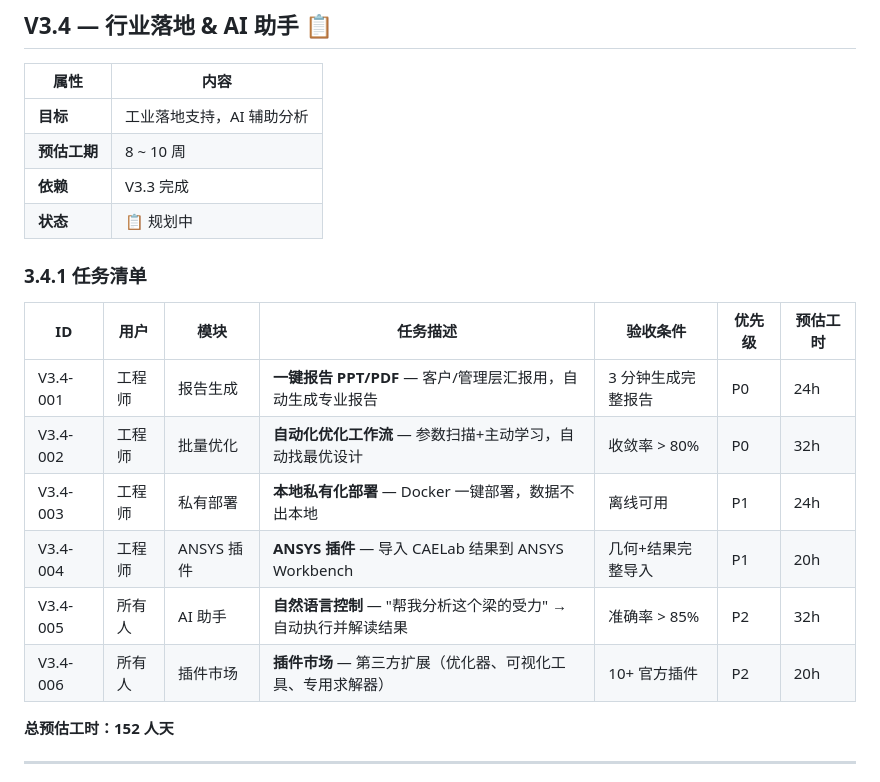
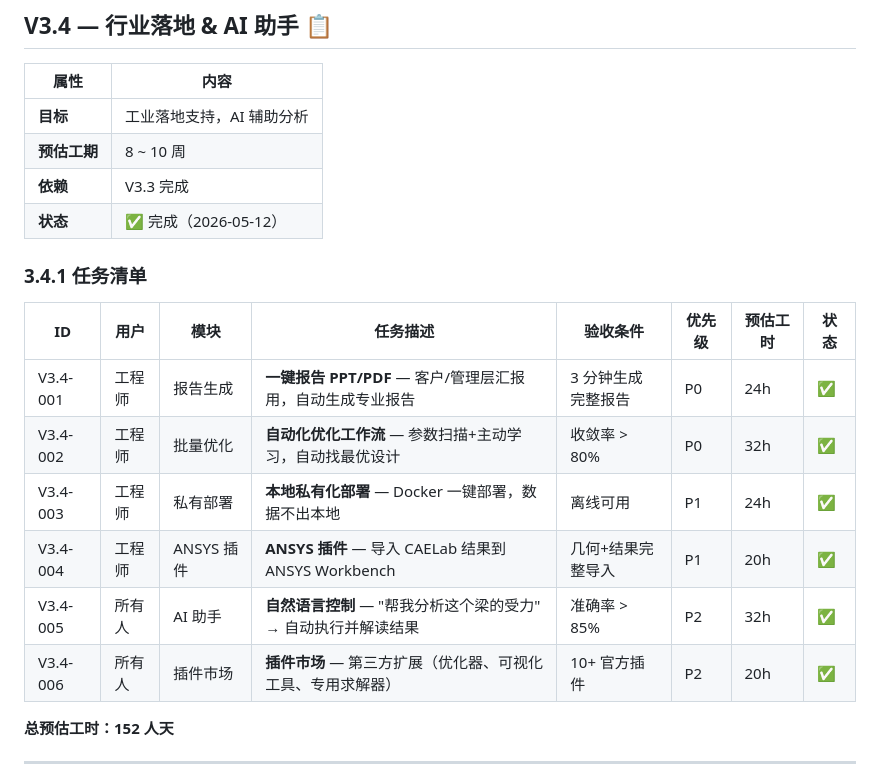
Before and after one commit to linlinaichitangtang/CAE_AI_LAB, a Markdown page: ROADMAP.md, the part around the change. Drawn GitHub-style.

Commit message:
docs: V3.4 标记完成 ✅
- V3.4-001~006 全部交付
- 更新任务状态表格

```diff
--- a/ROADMAP.md
+++ b/ROADMAP.md
@@ -2582,18 +2582,18 @@ V2.4 (AI Agent 框架)
 | **目标** | 工业落地支持，AI 辅助分析 |
 | **预估工期** | 8 ~ 10 周 |
 | **依赖** | V3.3 完成 |
-| **状态** | 📋 规划中 |
+| **状态** | ✅ 完成（2026-05-12） |
 
 ### 3.4.1 任务清单
 
-| ID | 用户 | 模块 | 任务描述 | 验收条件 | 优先级 | 预估工时 |
-|----|------|------|---------|---------|--------|---------|
-| V3.4-001 | 工程师 | 报告生成 | **一键报告 PPT/PDF** — 客户/管理层汇报用，自动生成专业报告 | 3 分钟生成完整报告 | P0 | 24h |
-| V3.4-002 | 工程师 | 批量优化 | **自动化优化工作流** — 参数扫描+主动学习，自动找最优设计 | 收敛率 > 80% | P0 | 32h |
-| V3.4-003 | 工程师 | 私有部署 | **本地私有化部署** — Docker 一键部署，数据不出本地 | 离线可用 | P1 | 24h |
-| V3.4-004 | 工程师 | ANSYS 插件 | **ANSYS 插件** — 导入 CAELab 结果到 ANSYS Workbench | 几何+结果完整导入 | P1 | 20h |
-| V3.4-005 | 所有人 | AI 助手 | **自然语言控制** — "帮我分析这个梁的受力" → 自动执行并解读结果 | 准确率 > 85% | P2 | 32h |
-| V3.4-006 | 所有人 | 插件市场 | **插件市场** — 第三方扩展（优化器、可视化工具、专用求解器） | 10+ 官方插件 | P2 | 20h |
+| ID | 用户 | 模块 | 任务描述 | 验收条件 | 优先级 | 预估工时 | 状态 |
+|----|------|------|---------|---------|--------|---------|------|
+| V3.4-001 | 工程师 | 报告生成 | **一键报告 PPT/PDF** — 客户/管理层汇报用，自动生成专业报告 | 3 分钟生成完整报告 | P0 | 24h | ✅ |
+| V3.4-002 | 工程师 | 批量优化 | **自动化优化工作流** — 参数扫描+主动学习，自动找最优设计 | 收敛率 > 80% | P0 | 32h | ✅ |
+| V3.4-003 | 工程师 | 私有部署 | **本地私有化部署** — Docker 一键部署，数据不出本地 | 离线可用 | P1 | 24h | ✅ |
+| V3.4-004 | 工程师 | ANSYS 插件 | **ANSYS 插件** — 导入 CAELab 结果到 ANSYS Workbench | 几何+结果完整导入 | P1 | 20h | ✅ |
+| V3.4-005 | 所有人 | AI 助手 | **自然语言控制** — "帮我分析这个梁的受力" → 自动执行并解读结果 | 准确率 > 85% | P2 | 32h | ✅ |
+| V3.4-006 | 所有人 | 插件市场 | **插件市场** — 第三方扩展（优化器、可视化工具、专用求解器） | 10+ 官方插件 | P2 | 20h | ✅ |
 
 **总预估工时：152 人天**
 
```
